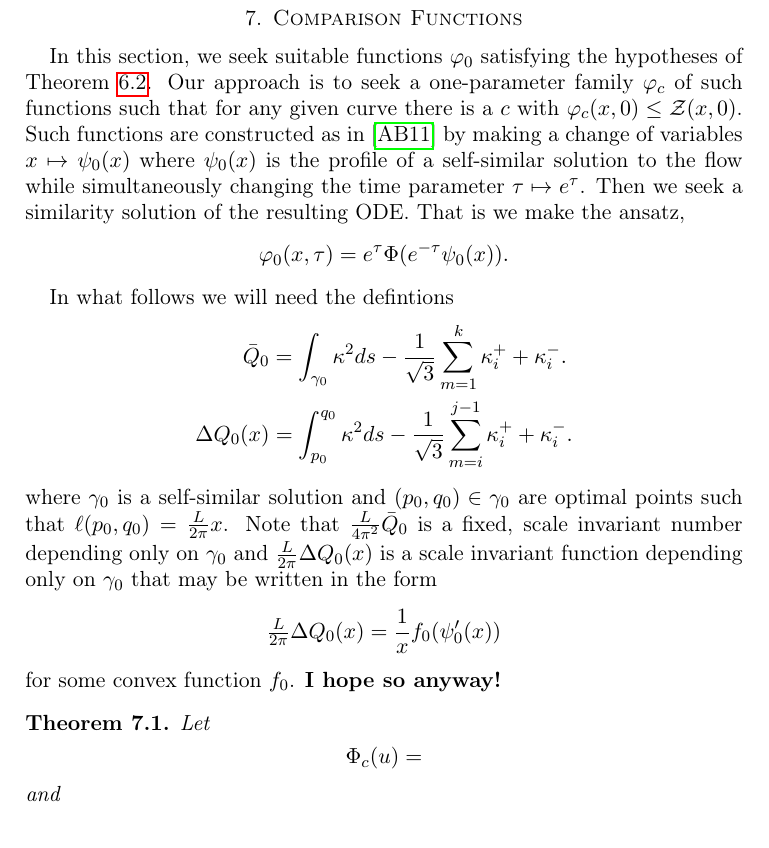
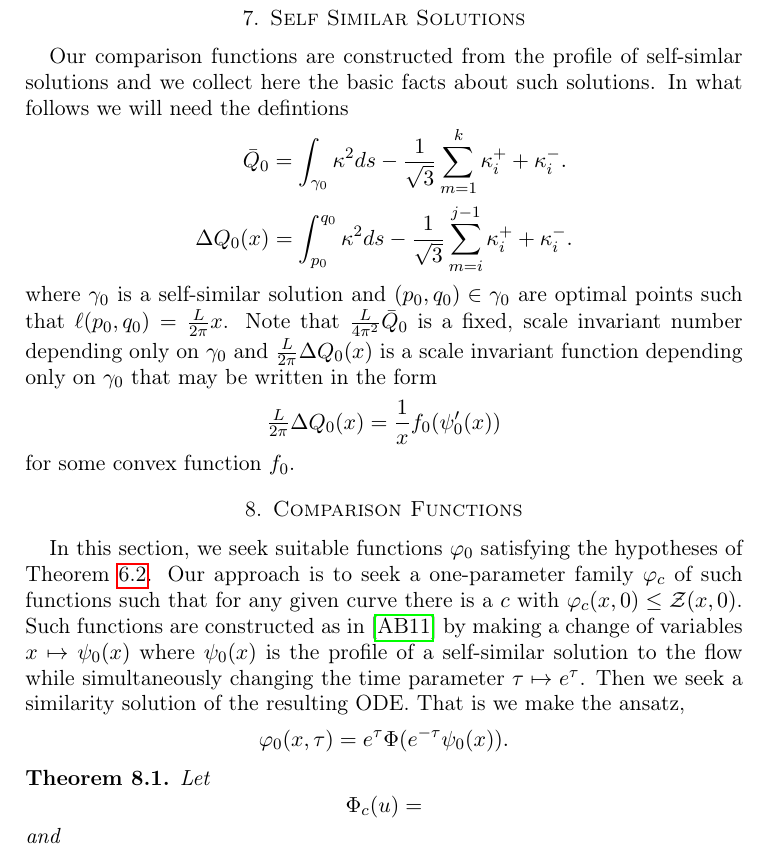
Before and after one commit to pabryan/csf_networks_tex, a LaTeX paper (csf_networks.tex): part of page 27 of 33, cut at the place of the change. Compiled offline with pdfLaTeX.

Commit message:
Made section for self-similar solutions.

```diff
--- a/csf_networks.tex
+++ b/csf_networks.tex
@@ -1225,6 +1225,20 @@ For the second part, recall Proposition \ref{prop:asymptotics} states that
 Hence the assumed asymptotic behaviour of $\varphi$ along with the inequality $\varphi(x, t) \leq \chordarcprofile(x, t)$ yields the second part.
 \end{proof}
 
+\section{Self Similar Solutions}
+\label{sec:self_similar}
+
+Our comparison functions are constructed from the profile of self-simlar solutions and we collect here the basic facts about such solutions. In what follows we will need the defintions
+\begin{align*}
+\bar{Q}_0 &= \int_{\gamma_0} \kappa^2 ds - \frac{1}{\sqrt{3}} \sum_{m=1}^{k} \kappa_i^+ + \kappa_i^-.\\
+\Delta Q_0 (x) &= \int_{p_0}^{q_0} \kappa^2 ds - \frac{1}{\sqrt{3}} \sum_{m=i}^{j-1} \kappa_i^+ + \kappa_i^-.
+\end{align*}
+where $\gamma_0$ is a self-similar solution and $(p_0, q_0) \in \gamma_0$ are optimal points such that $\ell(p_0, q_0) = \frac{L}{2\pi} x$. Note that $\tfrac{L}{4\pi^2} \bar{Q}_0$ is a fixed, scale invariant number depending only on $\gamma_0$ and $\tfrac{L}{2\pi} \Delta Q_0(x)$ is a scale invariant function depending only on $\gamma_0$ that may be written in the form
+\[
+\tfrac{L}{2\pi} \Delta Q_0 (x) = \frac{1}{x} f_0(\psi_0'(x))
+\]
+for some convex function $f_0$.
+
 
 \section{Comparison Functions}
 \label{sec:orgheadline11}
@@ -1233,17 +1247,6 @@ In this section, we seek suitable functions $\varphi_0$ satisfying the hypothese
 \[
 \varphi_0(x, \tau) = e^{\tau} \Phi(e^{-\tau} \psi_0(x)).
 \]
-
-In what follows we will need the defintions
-\begin{align*}
-\bar{Q}_0 &= \int_{\gamma_0} \kappa^2 ds - \frac{1}{\sqrt{3}} \sum_{m=1}^{k} \kappa_i^+ + \kappa_i^-.\\
-\Delta Q_0 (x) &= \int_{p_0}^{q_0} \kappa^2 ds - \frac{1}{\sqrt{3}} \sum_{m=i}^{j-1} \kappa_i^+ + \kappa_i^-.
-\end{align*}
-where $\gamma_0$ is a self-similar solution and $(p_0, q_0) \in \gamma_0$ are optimal points such that $\ell(p_0, q_0) = \frac{L}{2\pi} x$. Note that $\tfrac{L}{4\pi^2} \bar{Q}_0$ is a fixed, scale invariant number depending only on $\gamma_0$ and $\tfrac{L}{2\pi} \Delta Q_0(x)$ is a scale invariant function depending only on $\gamma_0$ that may be written in the form
-\[
-\tfrac{L}{2\pi} \Delta Q_0 (x) = \frac{1}{x} f_0(\psi_0'(x))
-\]
-for some convex function $f_0$. \textbf{I hope so anyway!}
 
 \begin{theorem}
 \label{thm:comparison_function}
```
